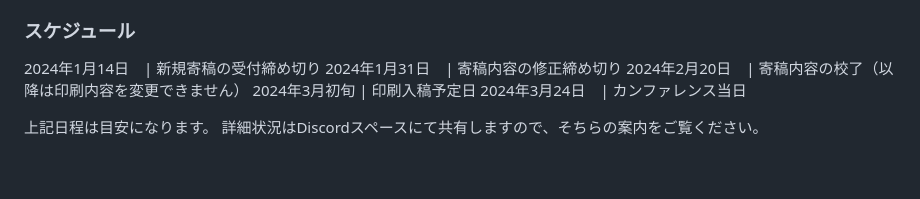
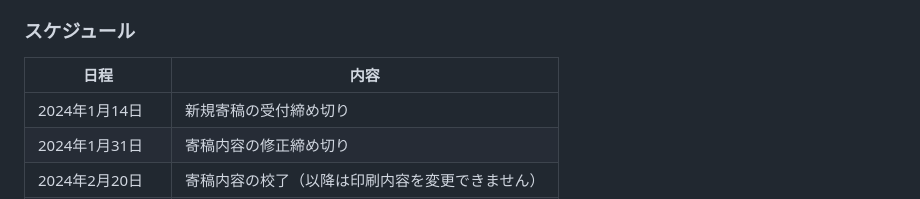
Before and after one commit to ooc-dev/ooc2024_guidebook, a Markdown page: README.md, the part around the change. GitHub-like rendering; blank space fills up the shorter version.

```diff
--- a/README.md
+++ b/README.md
@@ -37,6 +37,8 @@ OOC実行委員会では、あなたの寄稿をお待ちしています。ぜ
 
 ### スケジュール
 
+日程 | 内容
+---|---
 2024年1月14日　| 新規寄稿の受付締め切り
 2024年1月31日　| 寄稿内容の修正締め切り
 2024年2月20日　| 寄稿内容の校了（以降は印刷内容を変更できません）
```
